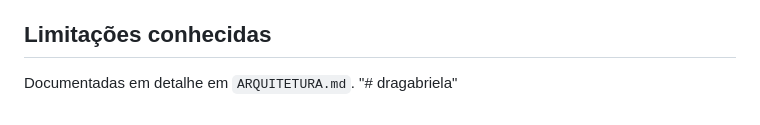
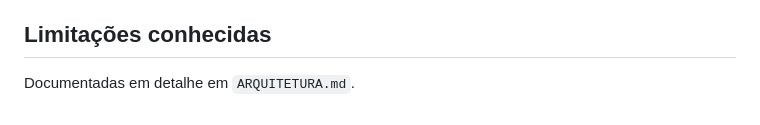
Before and after one commit to logaragutti-glitch/dragabriela, a Markdown page: README.md, the part around the change. Rendered like a GitHub page.

Commit message:
Remove linha de setup gerada pelo GitHub no README
Co-Authored-By: Claude Sonnet 5 <noreply@anthropic.com>

```diff
--- a/README.md
+++ b/README.md
@@ -66,4 +66,3 @@ Passo a passo detalhado, com cliques explicados: `PRIMEIROS-PASSOS.md`.
 ## Limitações conhecidas
 
 Documentadas em detalhe em `ARQUITETURA.md`.
-"# dragabriela"
```
